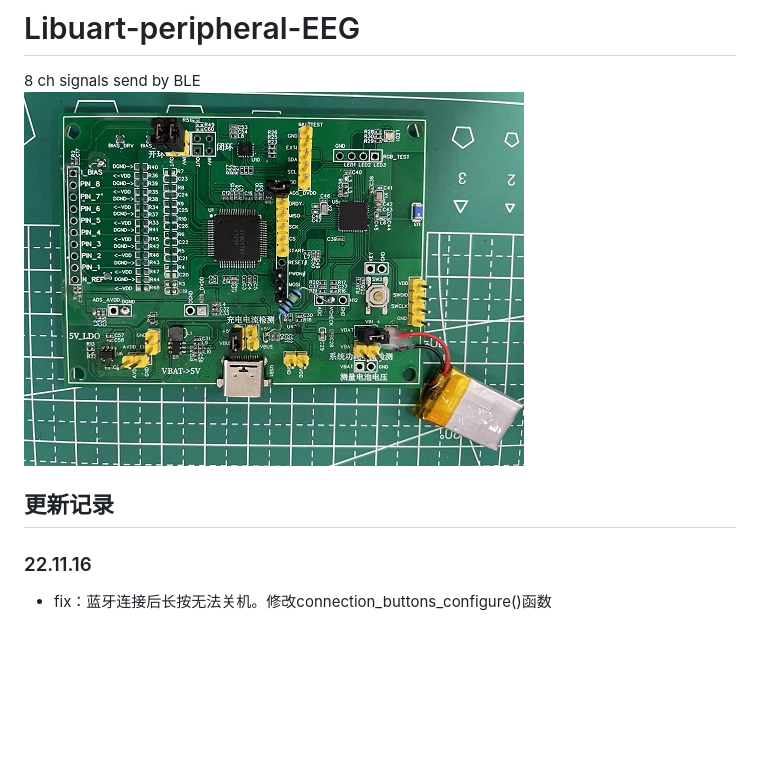
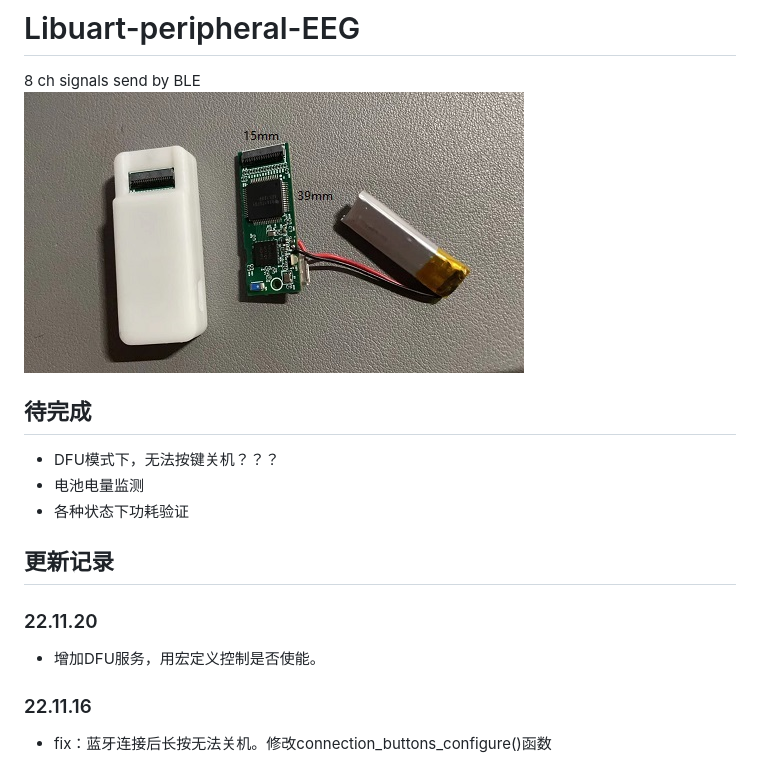
Before and after one commit to SeerLikeJazz/Libuart-peripheral-EEG, a Markdown page: README.md, the part around the change. GitHub-like rendering; pictures changed too: Image/PCB_board.jpg; blank space fills up the shorter version.

Commit message:
增加DFU服务

```diff
--- a/README.md
+++ b/README.md
@@ -2,7 +2,16 @@
 8 ch signals send by BLE
 ![](/Image/PCB_board.jpg)
 
+
+## 待完成
+- DFU模式下，无法按键关机？？？
+- 电池电量监测
+- 各种状态下功耗验证
+
 ## 更新记录
+### 22.11.20
+- 增加DFU服务，用宏定义控制是否使能。
+
 ### 22.11.16
 - fix：蓝牙连接后长按无法关机。修改connection_buttons_configure()函数
 
```
Also changed, not shown: Image/PCB_board_old.jpg (added), 10 other files.
